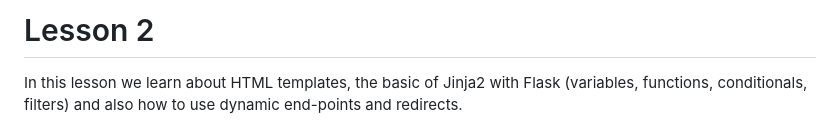
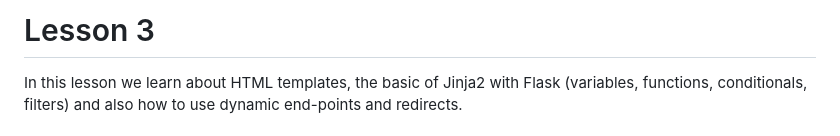
Before and after one commit to leonardomlouzas/NeuralNine, a Markdown page: README.md, the part around the change. Rendered like a GitHub page.

Commit message:
fix: Typo on README.md

```diff
--- a/README.md
+++ b/README.md
@@ -1,4 +1,4 @@
-# Lesson 2
+# Lesson 3
 
 In this lesson we learn about HTML templates, the basic of Jinja2 with Flask (variables, functions, conditionals, filters) and also how to use dynamic end-points and redirects.
 
```
